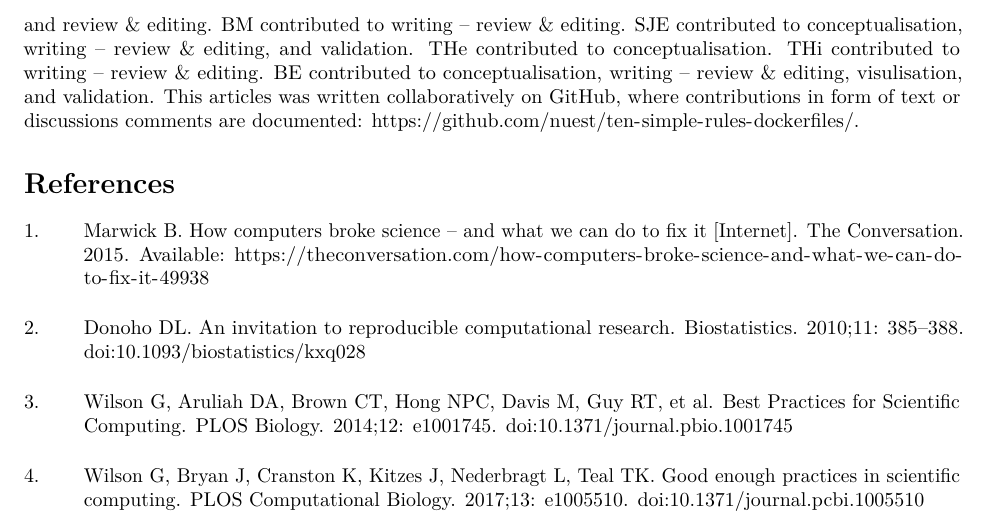
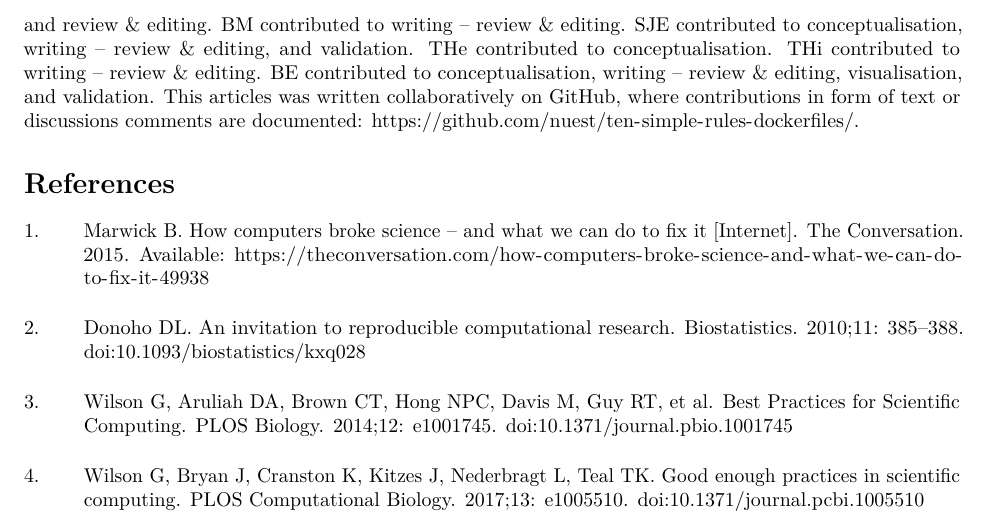
Before and after one commit to nuest/ten-simple-rules-dockerfiles, an R Markdown document (ten-simple-rules-dockerfiles.Rmd): part of page 18 of 22, cut so that both start at the same text. Rendered offline with R 4.5, knitr and Pandoc, then LaTeX, with nearby package versions; drawn as R Markdown's standard PDF in place of the format the file asks for; some code elsewhere in the file could not run offline.

Commit message:
Fix typo

```diff
--- a/ten-simple-rules-dockerfiles.Rmd
+++ b/ten-simple-rules-dockerfiles.Rmd
@@ -779,7 +779,7 @@ BM contributed to writing – review & editing.
 SJE contributed to conceptualisation, writing – review & editing, and validation.
 THe contributed to conceptualisation.
 THi contributed to writing – review & editing.
-BE contributed to conceptualisation, writing – review & editing, visulisation, and validation.
+BE contributed to conceptualisation, writing – review & editing, visualisation, and validation.
 This articles was written collaboratively on GitHub, where [contributions in form of text or discussions comments](https://github.com/nuest/ten-simple-rules-dockerfiles/graphs/contributors) are documented: [https://github.com/nuest/ten-simple-rules-dockerfiles/](https://github.com/nuest/ten-simple-rules-dockerfiles/).
 
 # References {#references .unnumbered}
```
